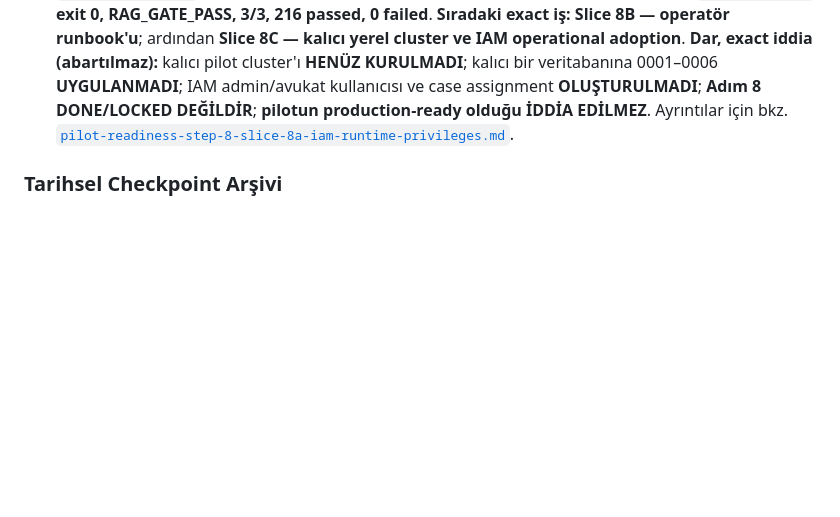
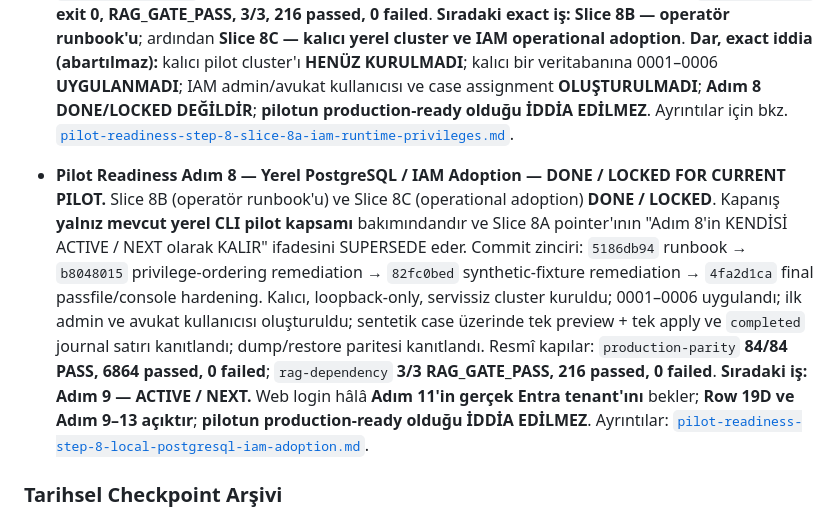
Before and after one commit to burki-turki/vergi_ai_asistani, a Markdown page: CLAUDE.md, the part around the change. GitHub-like rendering; blank space fills up the shorter version.

Commit message:
Record Pilot Readiness Step 8 roadmap lock

```diff
--- a/CLAUDE.md
+++ b/CLAUDE.md
@@ -1183,6 +1183,22 @@ Agent kendi kararıyla sıralamayı değiştiremez.
   DONE/LOCKED DEĞİLDİR**; **pilotun production-ready olduğu İDDİA
   EDİLMEZ**. Ayrıntılar için bkz.
   [`pilot-readiness-step-8-slice-8a-iam-runtime-privileges.md`](docs/roadmap/checkpoints/pilot-readiness-step-8-slice-8a-iam-runtime-privileges.md).
+- **Pilot Readiness Adım 8 — Yerel PostgreSQL / IAM Adoption — DONE / LOCKED
+  FOR CURRENT PILOT.** Slice 8B (operatör runbook'u) ve Slice 8C (operational
+  adoption) **DONE / LOCKED**. Kapanış **yalnız mevcut yerel CLI pilot kapsamı**
+  bakımındandır ve Slice 8A pointer'ının "Adım 8'in KENDİSİ ACTIVE / NEXT olarak
+  KALIR" ifadesini SUPERSEDE eder. Commit zinciri: `5186db94` runbook →
+  `b8048015` privilege-ordering remediation → `82fc0bed` synthetic-fixture
+  remediation → `4fa2d1ca` final passfile/console hardening. Kalıcı,
+  loopback-only, servissiz cluster kuruldu; 0001–0006 uygulandı; ilk admin ve
+  avukat kullanıcısı oluşturuldu; sentetik case üzerinde tek preview + tek apply
+  ve `completed` journal satırı kanıtlandı; dump/restore paritesi kanıtlandı.
+  Resmî kapılar: `production-parity` **84/84 PASS, 6864 passed, 0 failed**;
+  `rag-dependency` **3/3 RAG_GATE_PASS, 216 passed, 0 failed**. **Sıradaki iş:
+  Adım 9 — ACTIVE / NEXT.** Web login hâlâ **Adım 11'in gerçek Entra
+  tenant'ını** bekler; **Row 19D ve Adım 9–13 açıktır**; **pilotun
+  production-ready olduğu İDDİA EDİLMEZ**. Ayrıntılar:
+  [`pilot-readiness-step-8-local-postgresql-iam-adoption.md`](docs/roadmap/checkpoints/pilot-readiness-step-8-local-postgresql-iam-adoption.md).
 
 ### Tarihsel Checkpoint Arşivi
 
```
Also changed, not shown: 2 other files.
